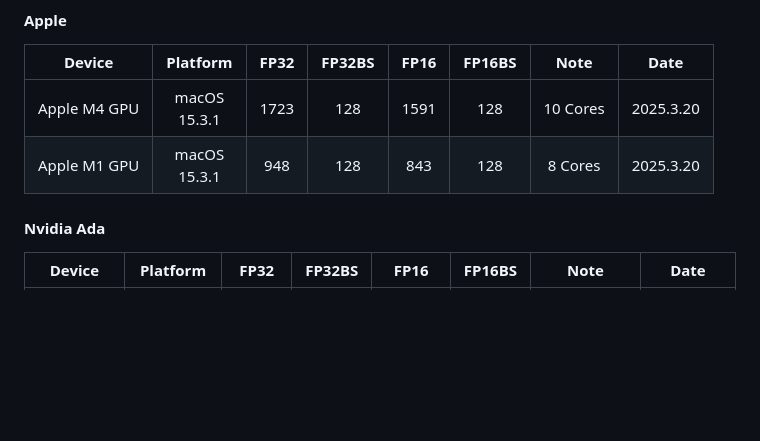
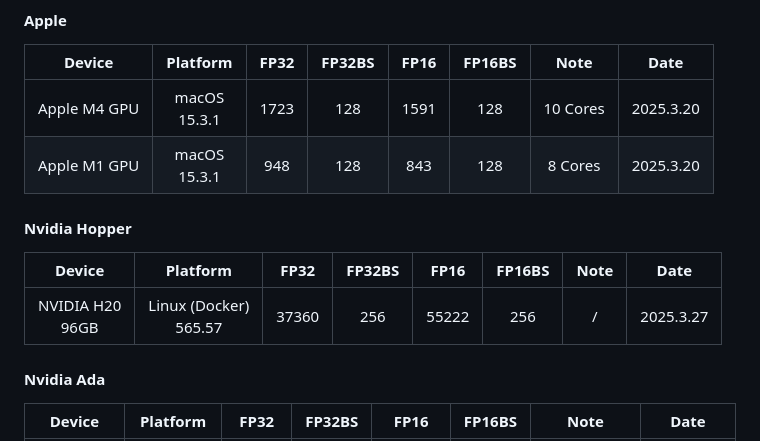
Before and after one commit to xiaoran007/GPU-Insights, a Markdown page: README.md, the part around the change. GitHub-like rendering; blank space fills up the shorter version.

Commit message:
Update: H20 result

```diff
--- a/README.md
+++ b/README.md
@@ -44,6 +44,14 @@ Most of the results are obtained by adjusting the batch size to get the maximum
 | :----------: | :---------------: | :--: | :----: | :--: | :----: | :------: | --------- |
 | Apple M4 GPU | macOS<br />15.3.1 | 1723 |  128   | 1591 |  128   | 10 Cores | 2025.3.20 |
 | Apple M1 GPU | macOS<br />15.3.1 | 948  |  128   | 843  |  128   | 8 Cores  | 2025.3.20 |
+
+
+
+#### Nvidia Hopper
+
+|        Device        |          Platform          | FP32  | FP32BS | FP16  | FP16BS | Note | Date      |
+| :------------------: | :------------------------: | :---: | :----: | :---: | :----: | :--: | --------- |
+| NVIDIA H20<br />96GB | Linux (Docker)<br />565.57 | 37360 |  256   | 55222 |  256   |  /   | 2025.3.27 |
 
 
 
```
